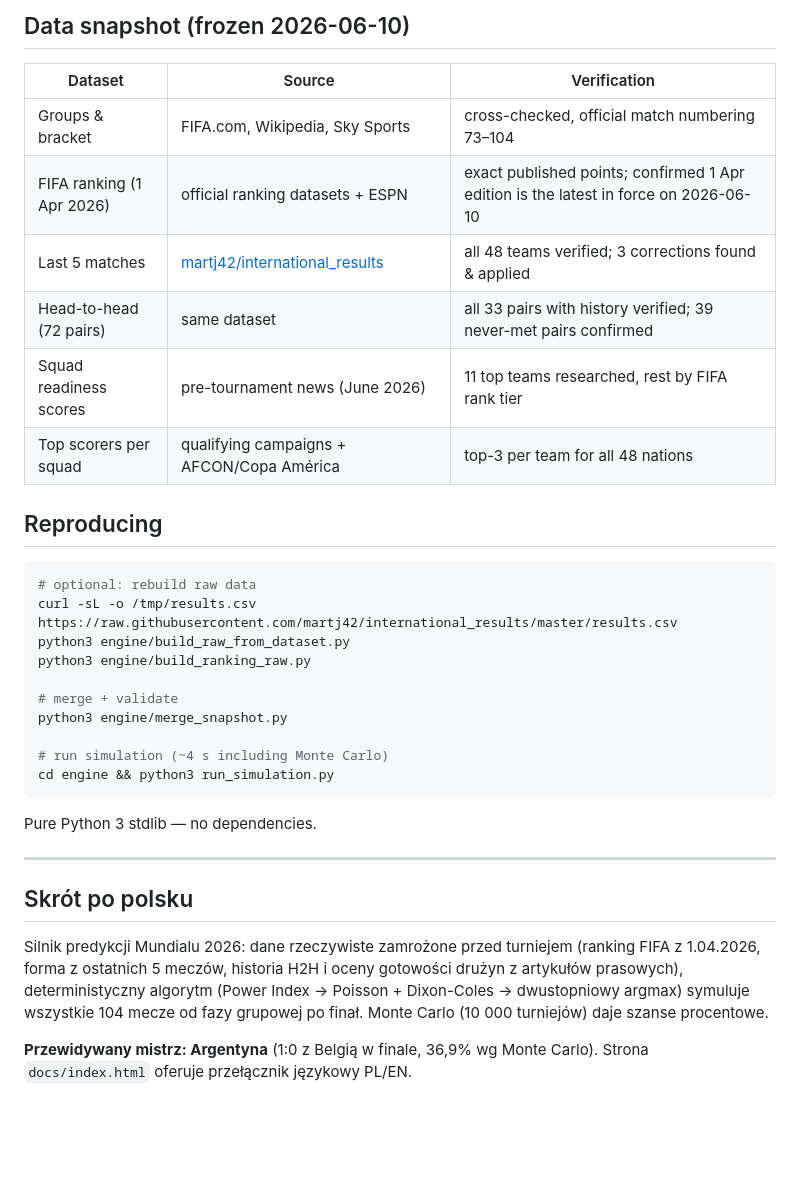
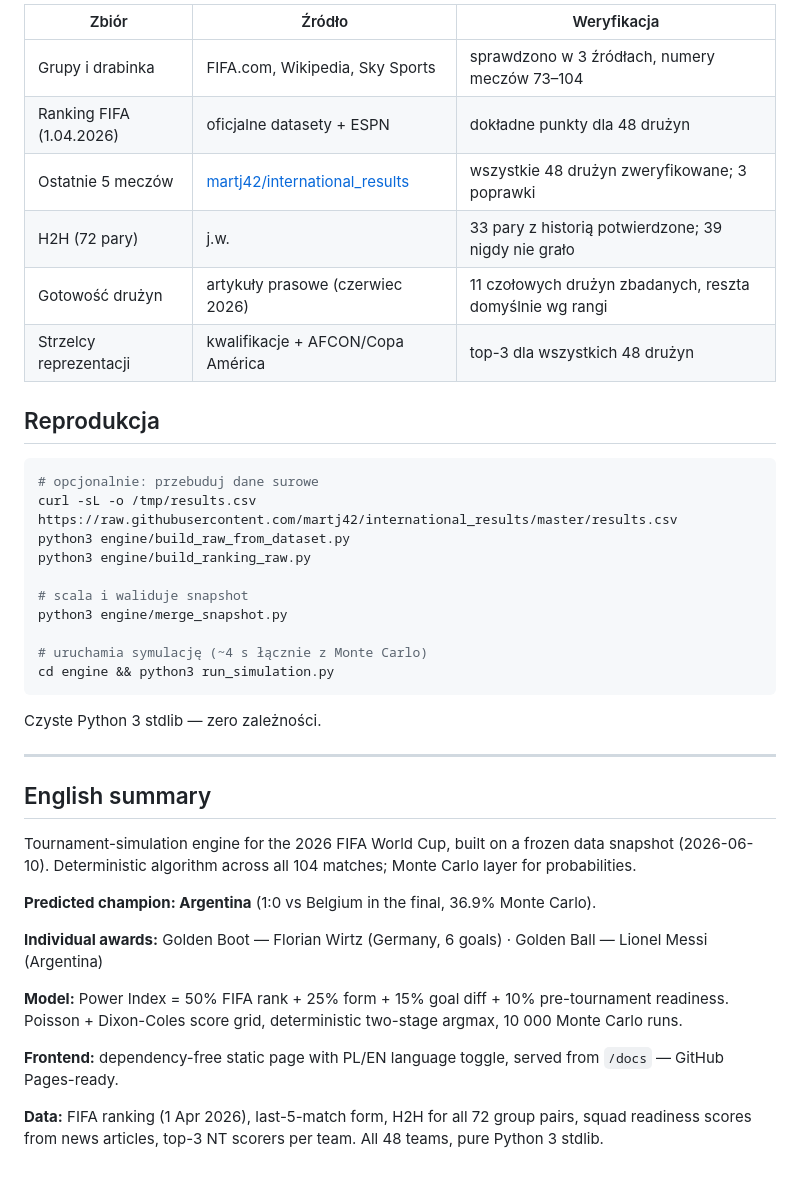
Before and after one commit to Norgeth/Mundial2026, a Markdown page: README.md, the part around one of its changes. Drawn GitHub-style; blank space fills up the shorter version.

Commit message:
README: Polish first, English summary at bottom
https://claude.ai/code/session_015UW7CXMP6gQ3u8hdST4GbC

````diff
--- a/README.md
+++ b/README.md
@@ -89,42 +86,50 @@ scorelines, because a draw is rarely the single most probable result.
 
-## Data snapshot (frozen 2026-06-10)
+| Zbiór | Źródło | Weryfikacja |
+|---|---|---|
+| Grupy i drabinka | FIFA.com, Wikipedia, Sky Sports | sprawdzono w 3 źródłach, numery meczów 73–104 |
+| Ranking FIFA (1.04.2026) | oficjalne datasety + ESPN | dokładne punkty dla 48 drużyn |
+| Ostatnie 5 meczów | [martj42/international\_results](https://github.com/martj42/international_results) | wszystkie 48 drużyn zweryfikowane; 3 poprawki |
+| H2H (72 pary) | j.w. | 33 pary z historią potwierdzone; 39 nigdy nie grało |
+| Gotowość drużyn | artykuły prasowe (czerwiec 2026) | 11 czołowych drużyn zbadanych, reszta domyślnie wg rangi |
+| Strzelcy reprezentacji | kwalifikacje + AFCON/Copa América | top-3 dla wszystkich 48 drużyn |
 
-| Dataset | Source | Verification |
-|---|---|---|
-| Groups & bracket | FIFA.com, Wikipedia, Sky Sports | cross-checked, official match numbering 73–104 |
-| FIFA ranking (1 Apr 2026) | official ranking datasets + ESPN | exact published points; confirmed 1 Apr edition is the latest in force on 2026-06-10 |
-| Last 5 matches | [martj42/international_results](https://github.com/martj42/international_results) | all 48 teams verified; 3 corrections found & applied |
-| Head-to-head (72 pairs) | same dataset | all 33 pairs with history verified; 39 never-met pairs confirmed |
-| Squad readiness scores | pre-tournament news (June 2026) | 11 top teams researched, rest by FIFA rank tier |
-| Top scorers per squad | qualifying campaigns + AFCON/Copa América | top-3 per team for all 48 nations |
-
-## Reproducing
+## Reprodukcja
 
 ```bash
-# optional: rebuild raw data
+# opcjonalnie: przebuduj dane surowe
 curl -sL -o /tmp/results.csv https://raw.githubusercontent.com/martj42/international_results/master/results.csv
 python3 engine/build_raw_from_dataset.py
 python3 engine/build_ranking_raw.py
 
-# merge + validate
+# scala i waliduje snapshot
 python3 engine/merge_snapshot.py
 
-# run simulation (~4 s including Monte Carlo)
+# uruchamia symulację (~4 s łącznie z Monte Carlo)
 cd engine && python3 run_simulation.py
 ```
 
-Pure Python 3 stdlib — no dependencies.
+Czyste Python 3 stdlib — zero zależności.
 
 ---
 
-## Skrót po polsku
+## English summary
 
-Silnik predykcji Mundialu 2026: dane rzeczywiste zamrożone przed turniejem
-(ranking FIFA z 1.04.2026, forma z ostatnich 5 meczów, historia H2H i oceny
-gotowości drużyn z artykułów prasowych), deterministyczny algorytm (Power
-Index → Poisson + Dixon-Coles → dwustopniowy argmax) symuluje wszystkie 104
-mecze od fazy grupowej po finał. Monte Carlo (10 000 turniejów) daje szanse
-procentowe.
+Tournament-simulation engine for the 2026 FIFA World Cup, built on a frozen
+data snapshot (2026-06-10). Deterministic algorithm across all 104 matches;
+Monte Carlo layer for probabilities.
 
-**Przewidywany mistrz: Argentyna** (1:0 z Belgią w finale, 36,9% wg Monte
-Carlo). Strona `docs/index.html` oferuje przełącznik językowy PL/EN.
+**Predicted champion: Argentina** (1:0 vs Belgium in the final, 36.9% Monte Carlo).
+
+**Individual awards:** Golden Boot — Florian Wirtz (Germany, 6 goals) ·
+Golden Ball — Lionel Messi (Argentina)
+
+**Model:** Power Index = 50% FIFA rank + 25% form + 15% goal diff + 10%
+pre-tournament readiness. Poisson + Dixon-Coles score grid, deterministic
+two-stage argmax, 10 000 Monte Carlo runs.
+
+**Frontend:** dependency-free static page with PL/EN language toggle,
+served from `/docs` — GitHub Pages-ready.
+
+**Data:** FIFA ranking (1 Apr 2026), last-5-match form, H2H for all 72 group
+pairs, squad readiness scores from news articles, top-3 NT scorers per team.
+All 48 teams, pure Python 3 stdlib.
````
Also changed, not shown: other parts of README.md (+56 -59 lines).
